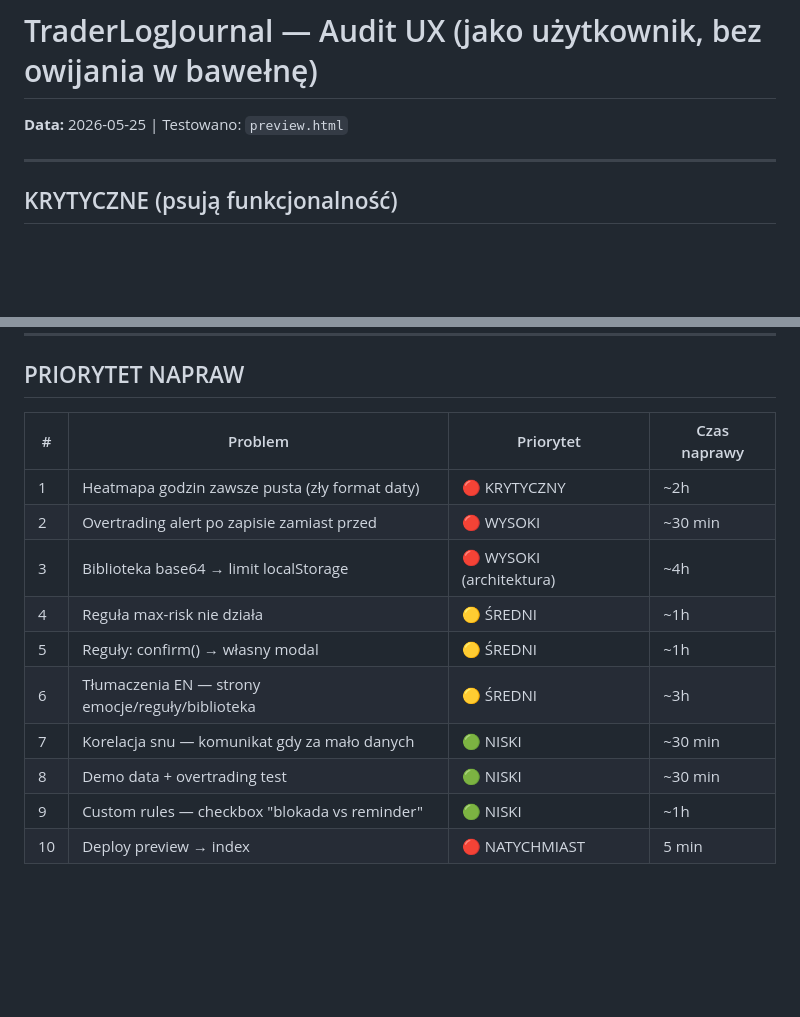
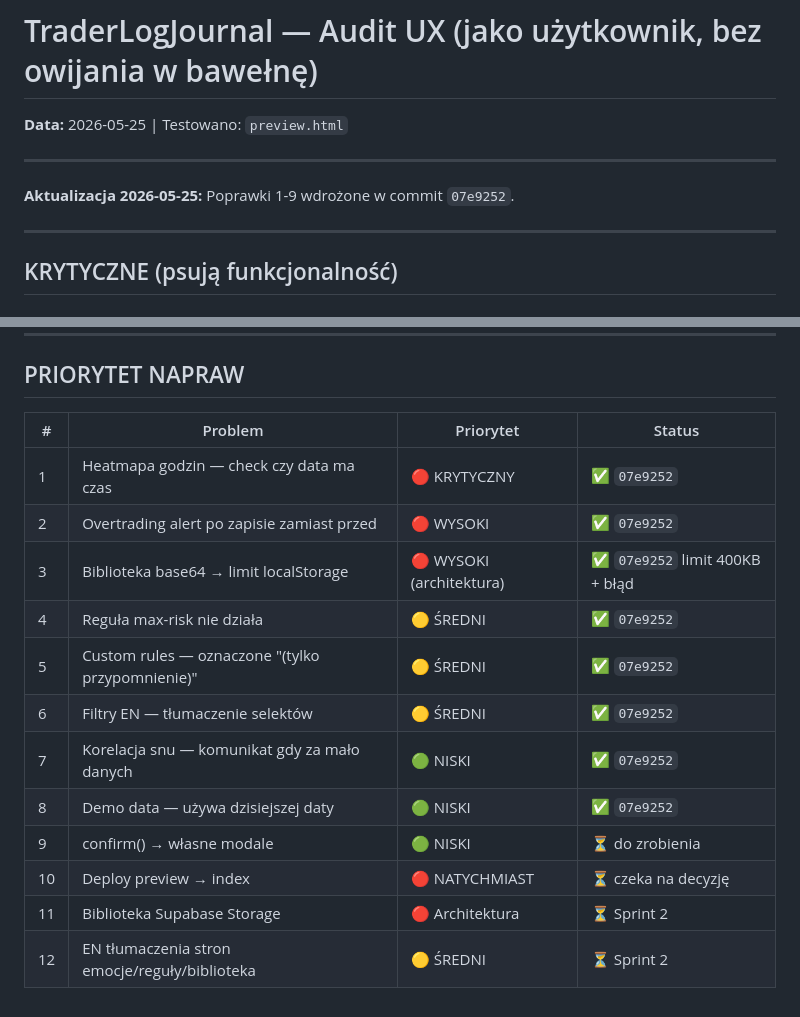
Before and after one commit to dominskipatryk-lgtm/traderlogjournal, a Markdown page: RAPORT_AUDIT_UX.md, 2 parts joined by grey strips. Rendered like a GitHub page; blank space fills up the shorter version.

Commit message:
docs: zaktualizuj raport audytu - oznacz naprawione

```diff
--- a/RAPORT_AUDIT_UX.md
+++ b/RAPORT_AUDIT_UX.md
@@ -1,5 +1,9 @@
 # TraderLogJournal — Audit UX (jako użytkownik, bez owijania w bawełnę)
 **Data:** 2026-05-25 | Testowano: `preview.html`
+
+---
+
+**Aktualizacja 2026-05-25:** Poprawki 1-9 wdrożone w commit `07e9252`.
 
 ---
 
@@ -86,15 +90,17 @@ Użytkownik może wpisać "Nie traduj podczas News" — ale `checkRulesBeforeSav
 
 ## PRIORYTET NAPRAW
 
-| # | Problem | Priorytet | Czas naprawy |
-|---|---------|-----------|--------------|
-| 1 | Heatmapa godzin zawsze pusta (zły format daty) | 🔴 KRYTYCZNY | ~2h |
-| 2 | Overtrading alert po zapisie zamiast przed | 🔴 WYSOKI | ~30 min |
-| 3 | Biblioteka base64 → limit localStorage | 🔴 WYSOKI (architektura) | ~4h |
-| 4 | Reguła max-risk nie działa | 🟡 ŚREDNI | ~1h |
-| 5 | Reguły: confirm() → własny modal | 🟡 ŚREDNI | ~1h |
-| 6 | Tłumaczenia EN — strony emocje/reguły/biblioteka | 🟡 ŚREDNI | ~3h |
-| 7 | Korelacja snu — komunikat gdy za mało danych | 🟢 NISKI | ~30 min |
-| 8 | Demo data + overtrading test | 🟢 NISKI | ~30 min |
-| 9 | Custom rules — checkbox "blokada vs reminder" | 🟢 NISKI | ~1h |
-| 10 | Deploy preview → index | 🔴 NATYCHMIAST | 5 min |
+| # | Problem | Priorytet | Status |
+|---|---------|-----------|--------|
+| 1 | Heatmapa godzin — check czy data ma czas | 🔴 KRYTYCZNY | ✅ `07e9252` |
+| 2 | Overtrading alert po zapisie zamiast przed | 🔴 WYSOKI | ✅ `07e9252` |
+| 3 | Biblioteka base64 → limit localStorage | 🔴 WYSOKI (architektura) | ✅ `07e9252` limit 400KB + błąd |
+| 4 | Reguła max-risk nie działa | 🟡 ŚREDNI | ✅ `07e9252` |
+| 5 | Custom rules — oznaczone "(tylko przypomnienie)" | 🟡 ŚREDNI | ✅ `07e9252` |
+| 6 | Filtry EN — tłumaczenie selektów | 🟡 ŚREDNI | ✅ `07e9252` |
+| 7 | Korelacja snu — komunikat gdy za mało danych | 🟢 NISKI | ✅ `07e9252` |
+| 8 | Demo data — używa dzisiejszej daty | 🟢 NISKI | ✅ `07e9252` |
+| 9 | confirm() → własne modale | 🟢 NISKI | ⏳ do zrobienia |
+| 10 | Deploy preview → index | 🔴 NATYCHMIAST | ⏳ czeka na decyzję |
+| 11 | Biblioteka Supabase Storage | 🔴 Architektura | ⏳ Sprint 2 |
+| 12 | EN tłumaczenia stron emocje/reguły/biblioteka | 🟡 ŚREDNI | ⏳ Sprint 2 |
```
